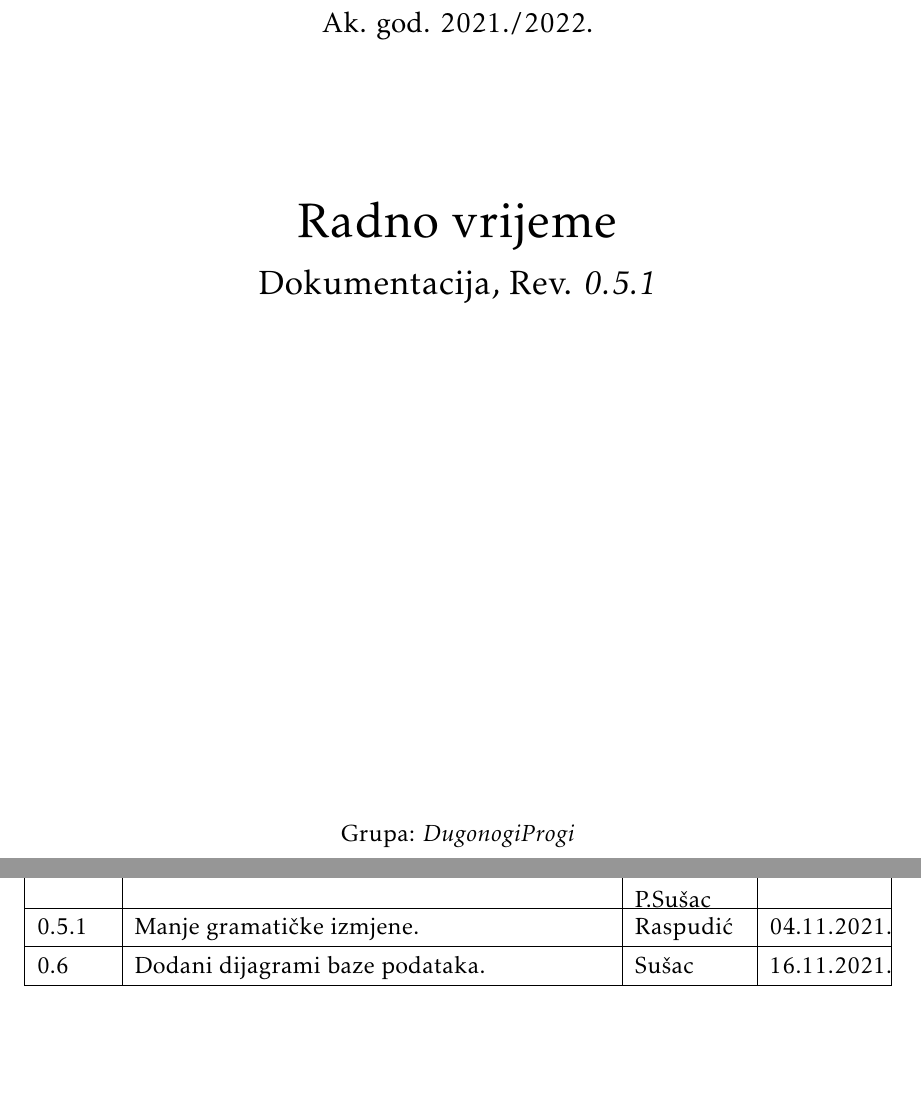
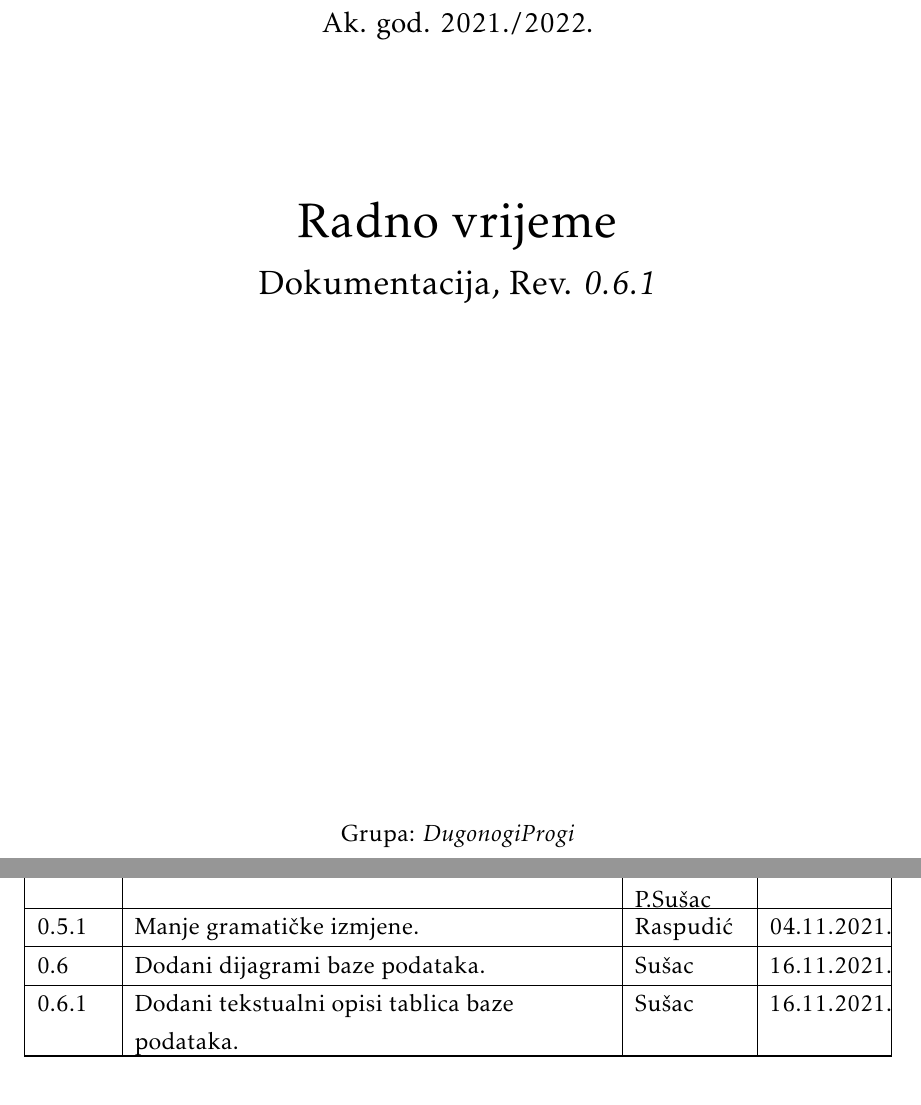
Before and after one commit to aes-pnat/SEProject-Workhours, a LaTeX document (Dokumentacija/DugonogiProgi_dokumentacija.tex, which reads Dokumentacija/Dnevnik_promjena_dokumentacije.tex): two parts of pages 1 and 4 of 48, joined at a grey line, cut so that both start at the same text. Compiled offline with pdfLaTeX.

Commit message:
Dodan unos u dnevnik promjena dokumentacije.

```diff
--- a/Dokumentacija/Dnevnik_promjena_dokumentacije.tex
+++ b/Dokumentacija/Dnevnik_promjena_dokumentacije.tex
@@ -21,6 +21,7 @@
 			  											(2) B.Kazazić, P.Sušac & 24.10.2021. \\[3pt] \hline
 	0.5.1	 & Manje gramatičke izmjene. & Raspudić & 04.11.2021. \\[3pt] \hline
 	0.6		& Dodani dijagrami baze podataka. & Sušac & 16.11.2021. \\[3pt] \hline
+	0.6.1	& Dodani tekstualni opisi tablica baze podataka. & Sušac & 16.11.2021. \\[3pt] \hline
 	%0.9 & Opisi obrazaca uporabe & Jović & 07.09.2013. \\[3pt] \hline
 	%0.10 & Preveden uvod & Jović & 08.09.2013. \\[3pt] \hline
 	%0.11 & Sekvencijski dijagrami & Žužak & 09.09.2013. \\[3pt] \hline
--- a/Dokumentacija/DugonogiProgi_dokumentacija.tex
+++ b/Dokumentacija/DugonogiProgi_dokumentacija.tex
@@ -90,7 +90,7 @@
 				\vspace*{\stretch{3.0}}
 
 				\huge Radno vrijeme\\
-				\Large Dokumentacija, Rev. \textit{0.5.1}\\
+				\Large Dokumentacija, Rev. \textit{0.6.1}\\
 
 				\vspace*{\stretch{12.0}}
 				\normalsize
```
Also changed, not shown: Dokumentacija/DugonogiProgi_dokumentacija.pdf, 2 other files.
